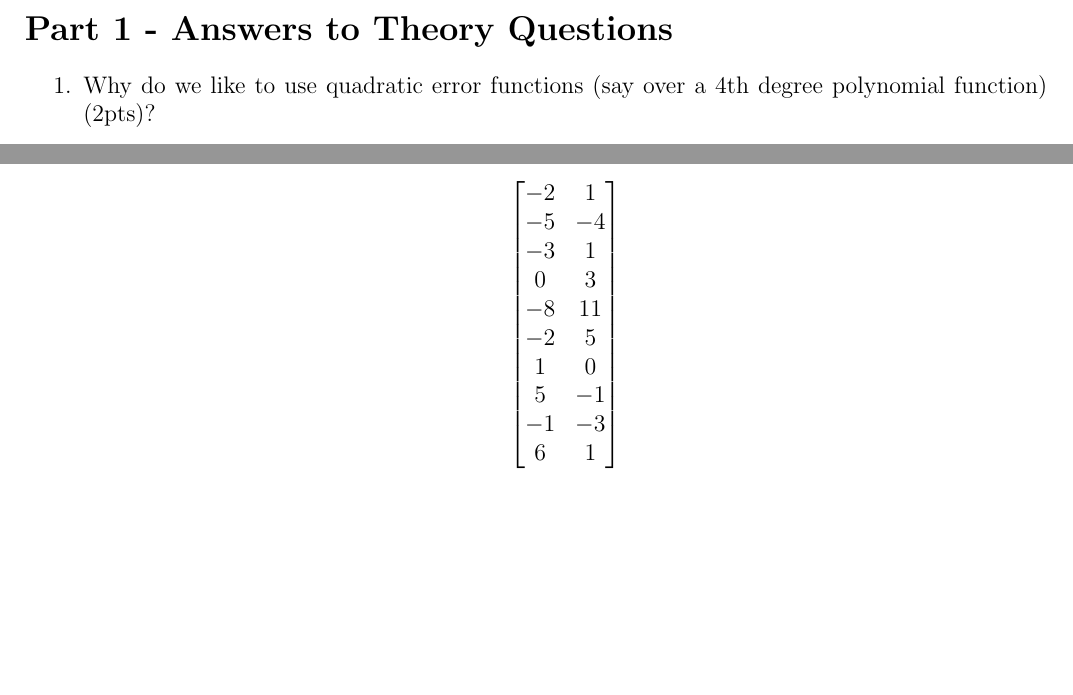
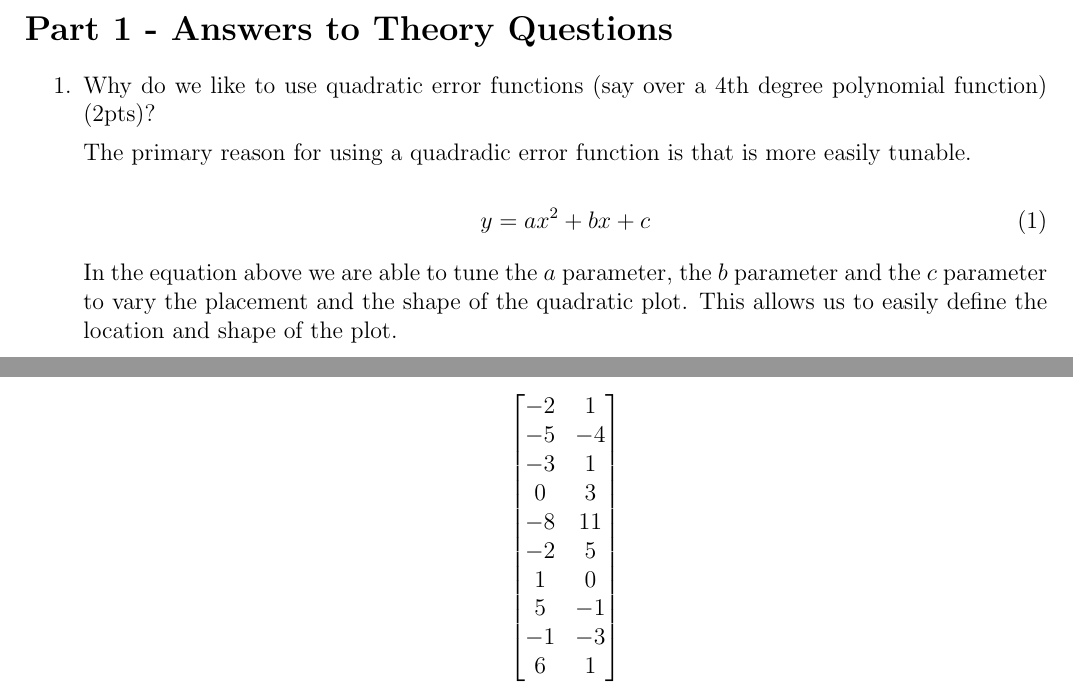
Before and after one commit to alexlapinski/CS613-DimensionalityReduction-Clustering, a LaTeX problem sheet (tex/HW1_Answers.tex): two parts of pages 1 and 2 of 12, joined at a grey line, cut so that both start at the same text, the shorter picture padded with empty space. Compiled offline with pdfLaTeX.

Commit message:
Updated answer to q1

```diff
--- a/tex/HW1_Answers.tex
+++ b/tex/HW1_Answers.tex
@@ -18,6 +18,16 @@
 \section*{Part 1 - Answers to Theory Questions}
 \begin{enumerate}
 \item Why do we like to use quadratic error functions (say over a 4th degree polynomial function) (2pts)?
+
+\noindent
+The primary reason for using a quadradic error function is that is more easily tunable.
+
+\begin{equation}
+y = ax^2 + bx + c
+\end{equation}
+
+In the equation above we are able to tune the $a$ parameter, the $b$ parameter and the $c$ parameter to vary the placement and the shape of the quadratic plot. This allows us to easily define the location and shape of the plot.
+
 
 \newpage
 \item Consider the following data:\\
```
Also changed, not shown: tex/HW1_Answers.pdf.
